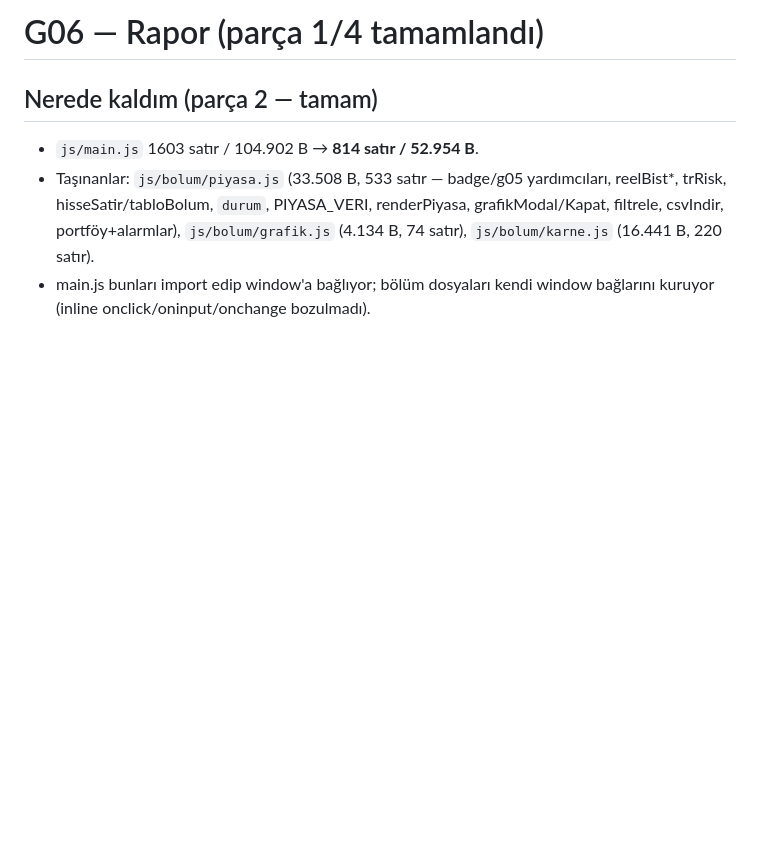
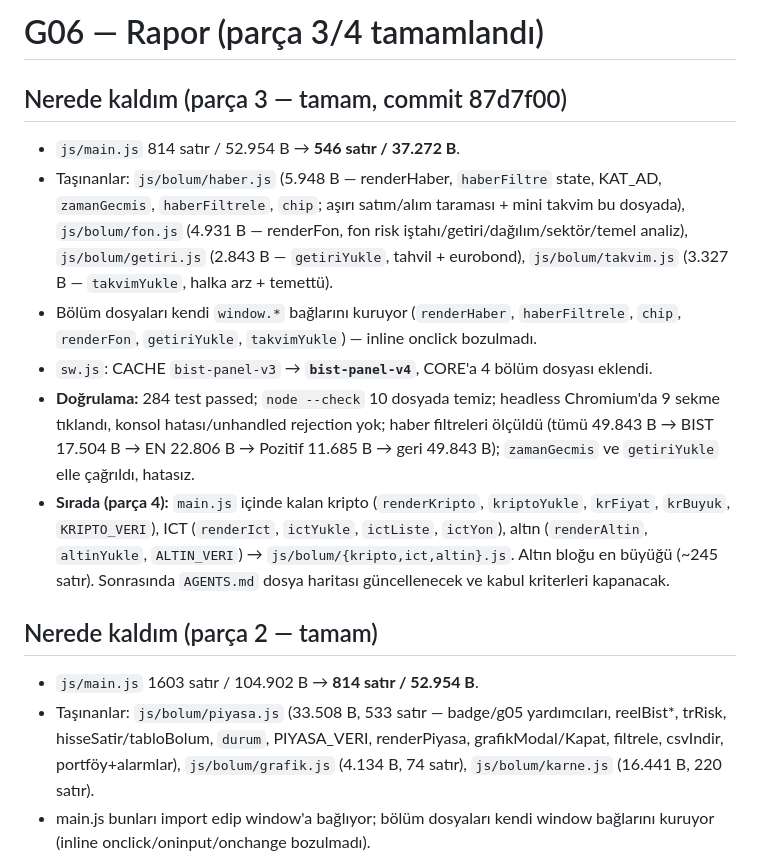
Before and after one commit to hechecik/bist-panel, a Markdown page: docs/gorevler/G06-rapor.md, the part around the change. Rendered like a GitHub page; blank space fills up the shorter version.

Commit message:
G06 rapor: parça 3 tamamlandı, parça 4 planı not edildi

```diff
--- a/docs/gorevler/G06-rapor.md
+++ b/docs/gorevler/G06-rapor.md
@@ -1,4 +1,12 @@
-# G06 — Rapor (parça 1/4 tamamlandı)
+# G06 — Rapor (parça 3/4 tamamlandı)
+
+## Nerede kaldım (parça 3 — tamam, commit 87d7f00)
+- `js/main.js` 814 satır / 52.954 B → **546 satır / 37.272 B**.
+- Taşınanlar: `js/bolum/haber.js` (5.948 B — renderHaber, `haberFiltre` state, KAT_AD, `zamanGecmis`, `haberFiltrele`, `chip`; aşırı satım/alım taraması + mini takvim bu dosyada), `js/bolum/fon.js` (4.931 B — renderFon, fon risk iştahı/getiri/dağılım/sektör/temel analiz), `js/bolum/getiri.js` (2.843 B — `getiriYukle`, tahvil + eurobond), `js/bolum/takvim.js` (3.327 B — `takvimYukle`, halka arz + temettü).
+- Bölüm dosyaları kendi `window.*` bağlarını kuruyor (`renderHaber`, `haberFiltrele`, `chip`, `renderFon`, `getiriYukle`, `takvimYukle`) — inline onclick bozulmadı.
+- `sw.js`: CACHE `bist-panel-v3` → **`bist-panel-v4`**, CORE'a 4 bölüm dosyası eklendi.
+- **Doğrulama:** 284 test passed; `node --check` 10 dosyada temiz; headless Chromium'da 9 sekme tıklandı, konsol hatası/unhandled rejection yok; haber filtreleri ölçüldü (tümü 49.843 B → BIST 17.504 B → EN 22.806 B → Pozitif 11.685 B → geri 49.843 B); `zamanGecmis` ve `getiriYukle` elle çağrıldı, hatasız.
+- **Sırada (parça 4):** `main.js` içinde kalan kripto (`renderKripto`, `kriptoYukle`, `krFiyat`, `krBuyuk`, `KRIPTO_VERI`), ICT (`renderIct`, `ictYukle`, `ictListe`, `ictYon`), altın (`renderAltin`, `altinYukle`, `ALTIN_VERI`) → `js/bolum/{kripto,ict,altin}.js`. Altın bloğu en büyüğü (~245 satır). Sonrasında `AGENTS.md` dosya haritası güncellenecek ve kabul kriterleri kapanacak.
 
 ## Nerede kaldım (parça 2 — tamam)
 - `js/main.js` 1603 satır / 104.902 B → **814 satır / 52.954 B**.
```
